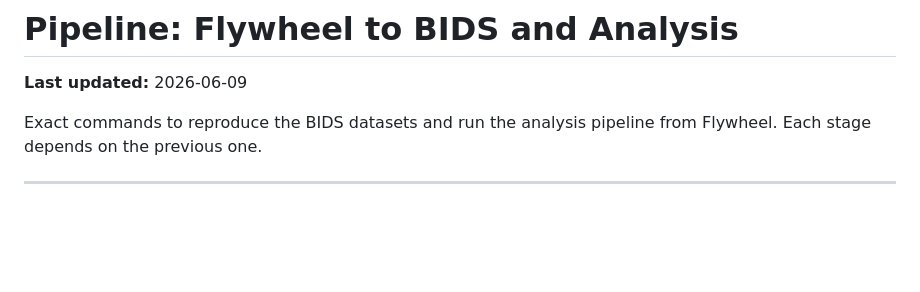
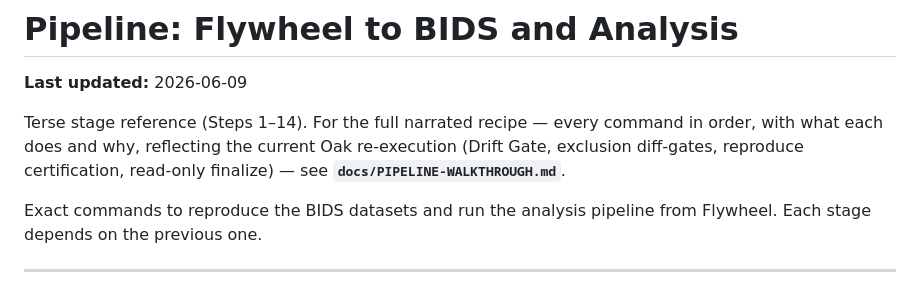
Before and after one commit to lobennett/neuro_workflow, a Markdown page: docs/WORKFLOW.md, the part around the change. Drawn GitHub-style; blank space fills up the shorter version.

```diff
--- a/docs/WORKFLOW.md
+++ b/docs/WORKFLOW.md
@@ -1,6 +1,8 @@
 # Pipeline: Flywheel to BIDS and Analysis
 
 **Last updated:** 2026-06-09
+
+Terse stage reference (Steps 1–14). For the full narrated recipe — every command in order, with what each does and why, reflecting the current Oak re-execution (Drift Gate, exclusion diff-gates, reproduce certification, read-only finalize) — see **`docs/PIPELINE-WALKTHROUGH.md`**.
 
 Exact commands to reproduce the BIDS datasets and run the analysis pipeline from Flywheel. Each stage depends on the previous one.
 
```
Also changed, not shown: docs/PIPELINE-WALKTHROUGH.md (added, +459 -0 lines).
